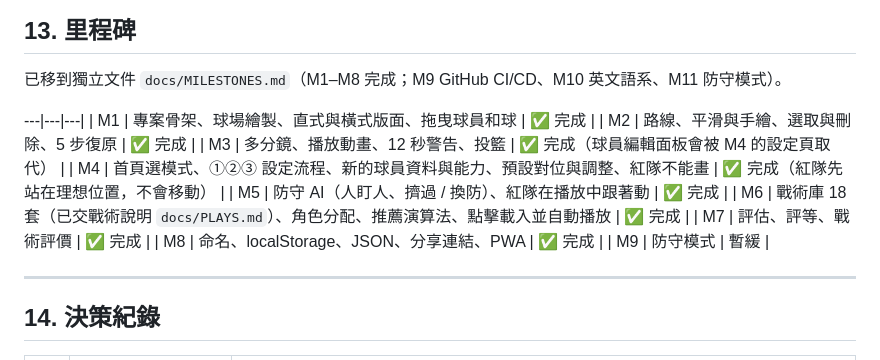
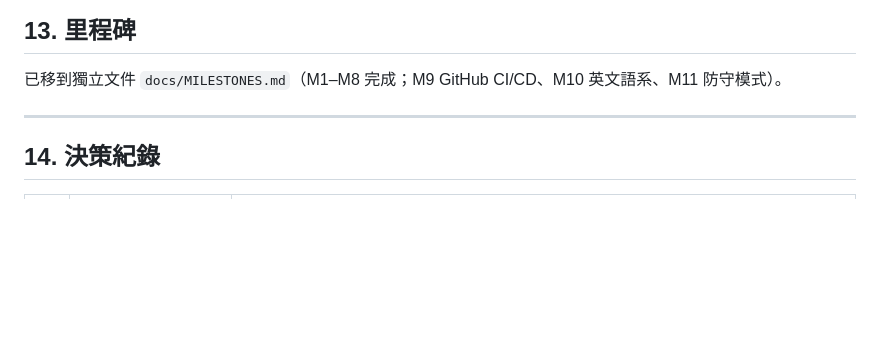
Before and after one commit to burgess1109/halfcourt-tactics, a Markdown page: docs/SPEC.md, the part around the change. GitHub-like rendering; blank space fills up the shorter version.

Commit message:
Remove leftover milestone table rows from SPEC
Co-Authored-By: Claude Opus 5.5 <noreply@anthropic.com>

```diff
--- a/docs/SPEC.md
+++ b/docs/SPEC.md
@@ -472,17 +472,6 @@ interface Tactic {
 
 已移到獨立文件 `docs/MILESTONES.md`（M1–M8 完成；M9 GitHub CI/CD、M10 英文語系、M11 防守模式）。
 
----|---|---|
-| M1 | 專案骨架、球場繪製、直式與橫式版面、拖曳球員和球 | ✅ 完成 |
-| M2 | 路線、平滑與手繪、選取與刪除、5 步復原 | ✅ 完成 |
-| M3 | 多分鏡、播放動畫、12 秒警告、投籃 | ✅ 完成（球員編輯面板會被 M4 的設定頁取代） |
-| M4 | 首頁選模式、①②③ 設定流程、新的球員資料與能力、預設對位與調整、紅隊不能畫 | ✅ 完成（紅隊先站在理想位置，不會移動） |
-| M5 | 防守 AI（人盯人、擠過 / 換防）、紅隊在播放中跟著動 | ✅ 完成 |
-| M6 | 戰術庫 18 套（已交戰術說明 `docs/PLAYS.md`）、角色分配、推薦演算法、點擊載入並自動播放 | ✅ 完成 |
-| M7 | 評估、評等、戰術評價 | ✅ 完成 |
-| M8 | 命名、localStorage、JSON、分享連結、PWA | ✅ 完成 |
-| M9 | 防守模式 | 暫緩 |
-
 ---
 
 ## 14. 決策紀錄
```
